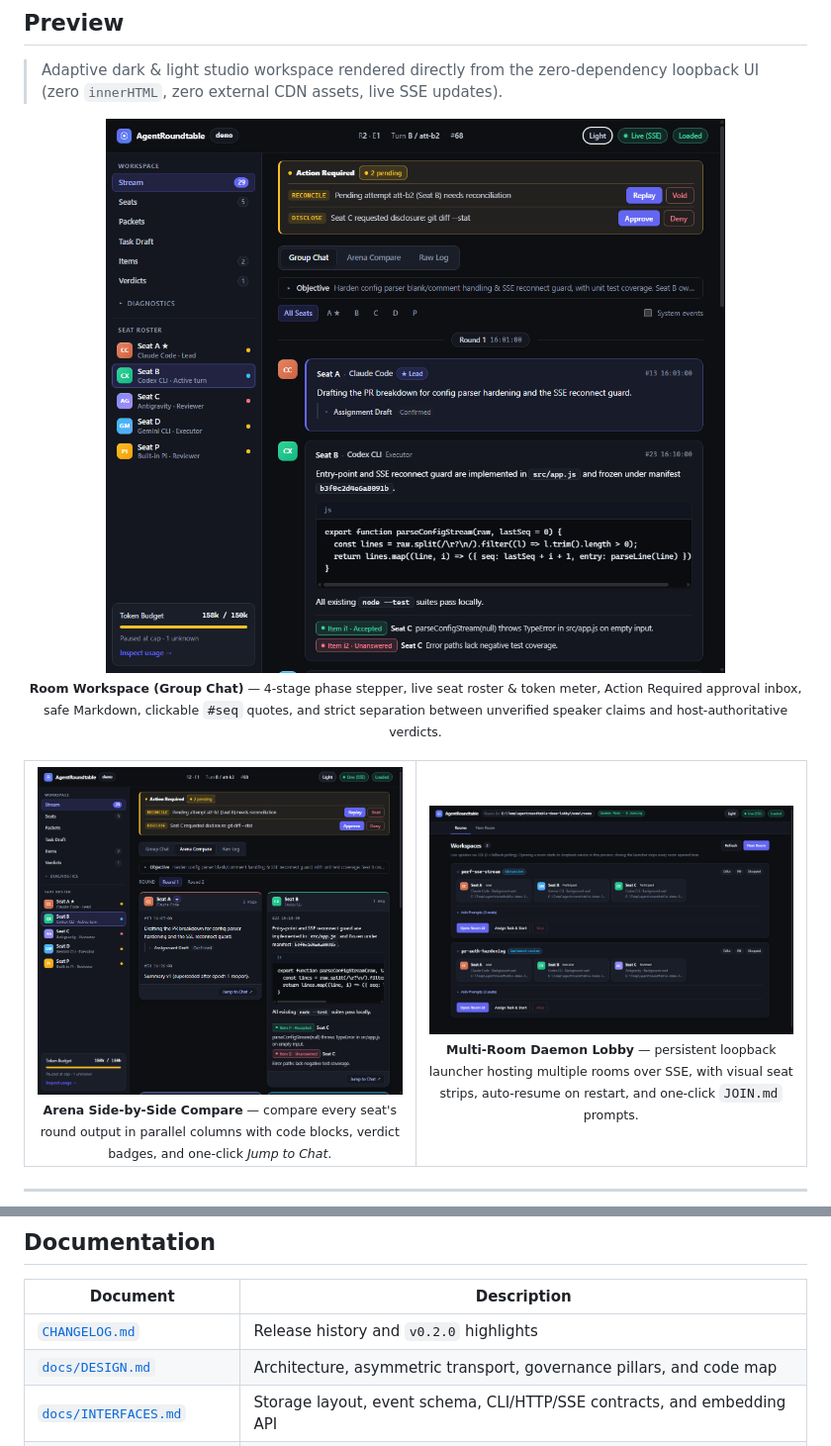
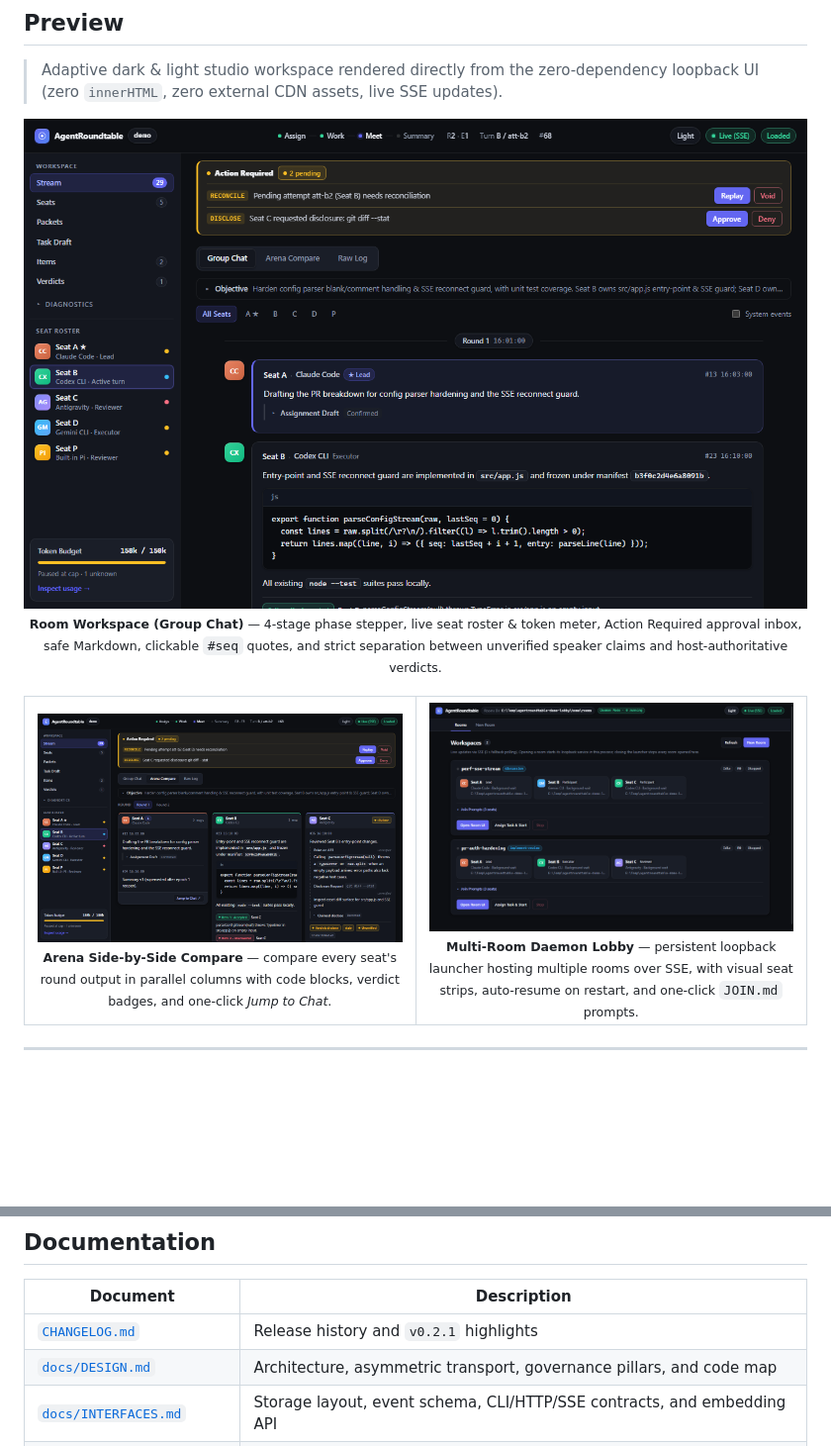
Before and after one commit to KennyMcSimpson/AgentRoundtable, a Markdown page: README.md, 2 parts joined by grey strips. Shown at 99% size. Rendered like a GitHub page; pictures changed too: docs/assets/preview-arena-dark.png, docs/assets/preview-chat-dark.png; blank space fills up the shorter version.

Commit message:
release: v0.2.1 — README Mermaid & 16:10 preview alignment, CI actions v7, and release notes
Co-Authored-By: Gemini 4 Neon (XHigh) <noreply@google.com>

```diff
--- a/README.md
+++ b/README.md
@@ -213,7 +213,7 @@ Exact verification boundaries are tracked transparently in [`docs/SUPPORT-MATRIX
 
 | Document | Description |
 |---|---|
-| [`CHANGELOG.md`](CHANGELOG.md) | Release history and `v0.2.0` highlights |
+| [`CHANGELOG.md`](CHANGELOG.md) | Release history and `v0.2.1` highlights |
 | [`docs/DESIGN.md`](docs/DESIGN.md) | Architecture, asymmetric transport, governance pillars, and code map |
 | [`docs/INTERFACES.md`](docs/INTERFACES.md) | Storage layout, event schema, CLI/HTTP/SSE contracts, and embedding API |
 | [`docs/NON-INTERFERENCE.md`](docs/NON-INTERFERENCE.md) | 9-clause non-interference contract, measurement methods, and scope non-claims |
```
Also changed, not shown: other parts of README.md (+1 -1 lines), CHANGELOG.md (+19 -0 lines), docs/assets/preview-arena-light.png, docs/assets/preview-chat-light.png, 3 other files.
